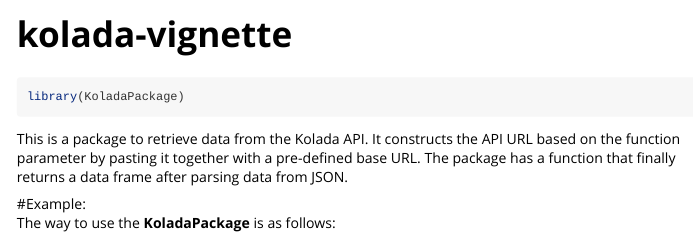
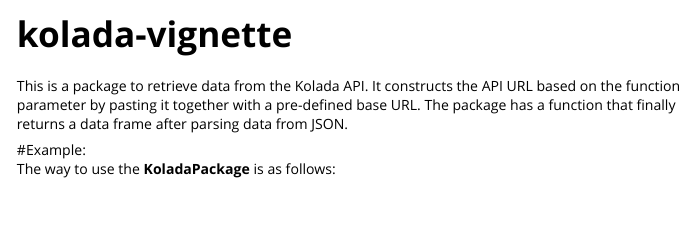
Before and after one commit to ash-rulz/KoladaPackage, an R Markdown document (vignettes/kolada-vignette.Rmd): the page in a window 1100 px wide, from its top. Rendered offline with R 4.5, knitr and Pandoc, with nearby package versions; some code elsewhere in the file could not run offline.

Commit message:
Included echo=FALSE

````diff
--- a/vignettes/kolada-vignette.Rmd
+++ b/vignettes/kolada-vignette.Rmd
@@ -14,7 +14,7 @@
 )
 ```
 
-```{r setup, eval=TRUE}
+```{r setup, eval=TRUE, echo=FALSE}
 library(KoladaPackage)
 ```
 
````
